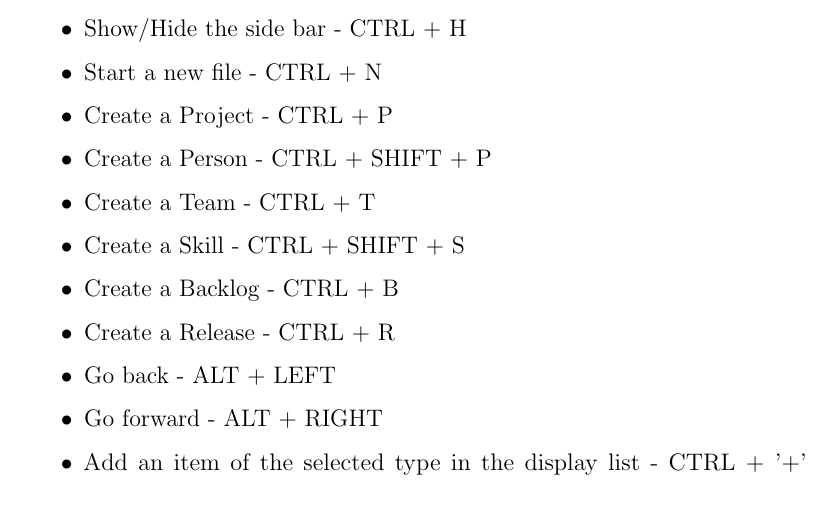
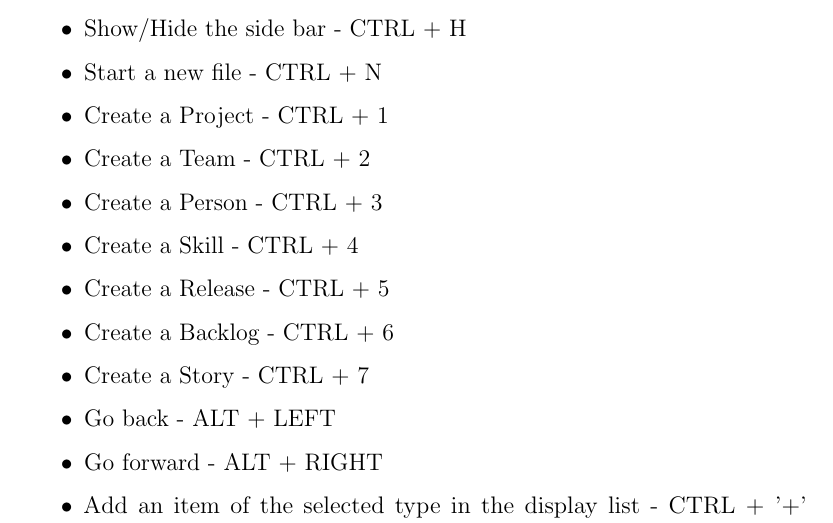
Before and after one commit to drkno/murcs, a LaTeX document (doc/user_guide/main.tex, which reads doc/user_guide/shortcuts.tex): part of page 51 of 53, cut so that both start at the same text. Compiled offline with pdfLaTeX.

Commit message:
Update user guide and feature file with new shortcuts

```diff
--- a/doc/user_guide/shortcuts.tex
+++ b/doc/user_guide/shortcuts.tex
@@ -12,12 +12,13 @@ There are shortcuts for various commands in our application to make creating and
 \item Revert - CTRL + SHIFT + R
 \item Show/Hide the side bar - CTRL + H
 \item Start a new file - CTRL + N
-\item Create a Project - CTRL + P
-\item Create a Person - CTRL + SHIFT + P
-\item Create a Team - CTRL + T
-\item Create a Skill - CTRL + SHIFT + S
-\item Create a Backlog - CTRL + B
-\item Create a Release - CTRL + R
+\item Create a Project - CTRL + 1
+\item Create a Team - CTRL + 2
+\item Create a Person - CTRL + 3
+\item Create a Skill - CTRL + 4
+\item Create a Release - CTRL + 5
+\item Create a Backlog - CTRL + 6
+\item Create a Story - CTRL + 7
 \item Go back - ALT + LEFT
 \item Go forward - ALT + RIGHT
 \item Add an item of the selected type in the display list - CTRL + '+' \(CTRL + SHIFT + '='\)
```
Also changed, not shown: 1 other file.
